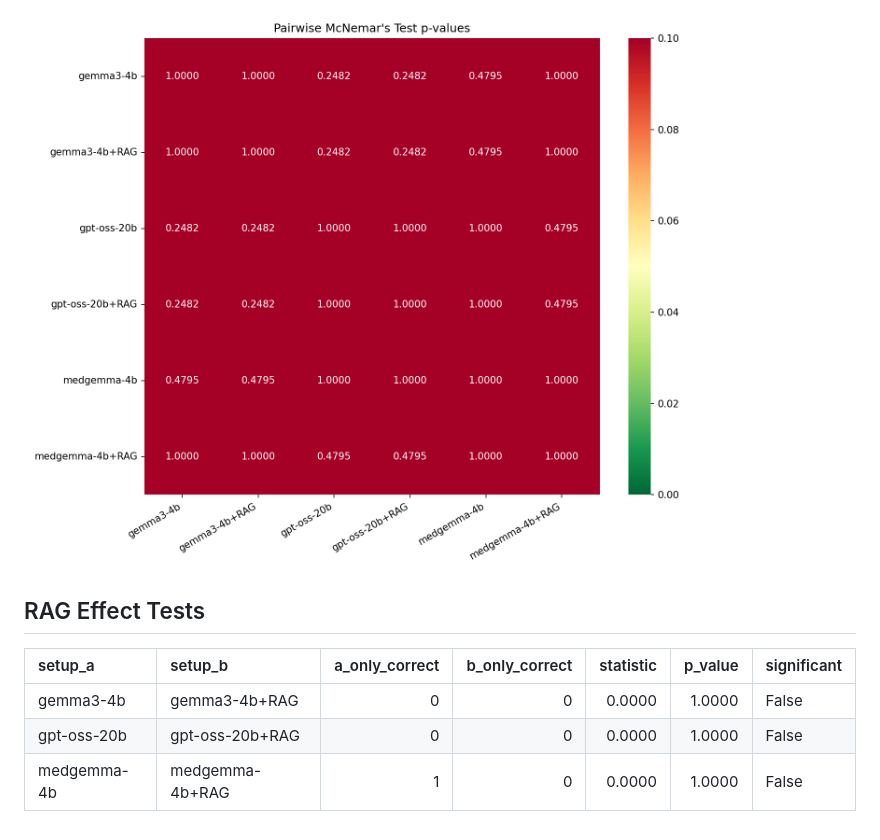
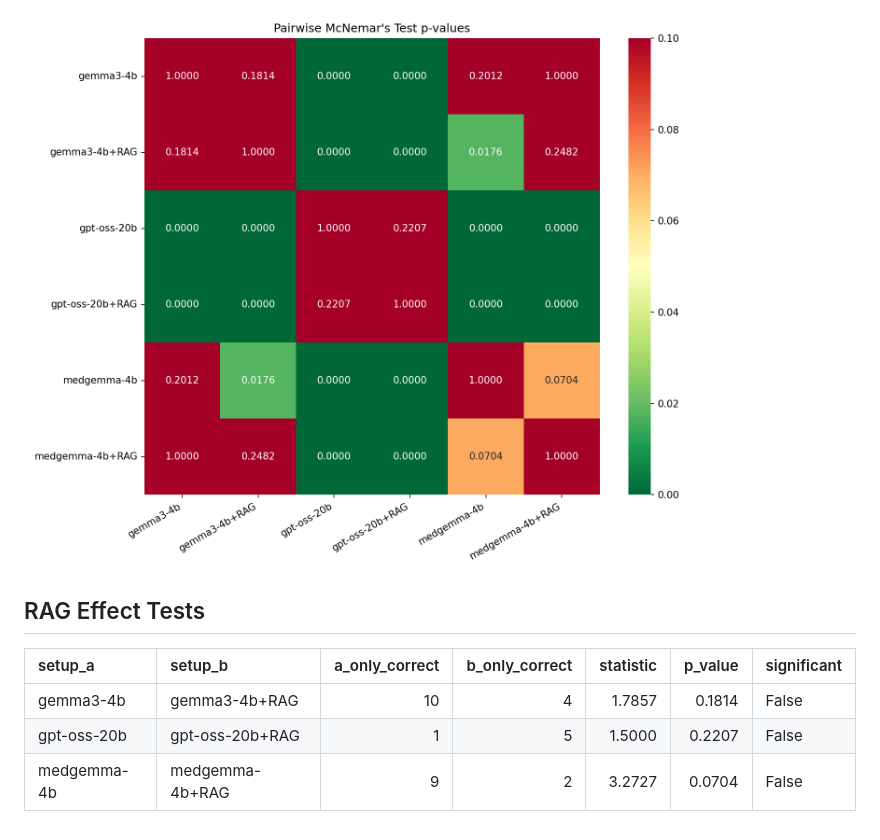
Before and after one commit to aviad-buskila/what_makes_it_right, a Markdown page: results/report.md, the part around one of its changes. Drawn GitHub-style; pictures changed too: results/pairwise_significance.png.

```diff
--- a/results/report.md
+++ b/results/report.md
@@ -82,6 +82,6 @@ What is more crucial for medical QA accuracy: model size, domain expertise, or r
 
 | setup_a     | setup_b         |   a_only_correct |   b_only_correct |   statistic |   p_value | significant   |
 |:------------|:----------------|-----------------:|-----------------:|------------:|----------:|:--------------|
-| gemma3-4b   | gemma3-4b+RAG   |                0 |                0 |      0.0000 |    1.0000 | False         |
-| gpt-oss-20b | gpt-oss-20b+RAG |                0 |                0 |      0.0000 |    1.0000 | False         |
-| medgemma-4b | medgemma-4b+RAG |                1 |                0 |      0.0000 |    1.0000 | False         |
+| gemma3-4b   | gemma3-4b+RAG   |               10 |                4 |      1.7857 |    0.1814 | False         |
+| gpt-oss-20b | gpt-oss-20b+RAG |                1 |                5 |      1.5000 |    0.2207 | False         |
+| medgemma-4b | medgemma-4b+RAG |                9 |                2 |      3.2727 |    0.0704 | False         |
```
Also changed, not shown: other parts of results/report.md (+38 -38 lines), results/accuracy_comparison.png, results/consistency_comparison.png, 1 other file.
